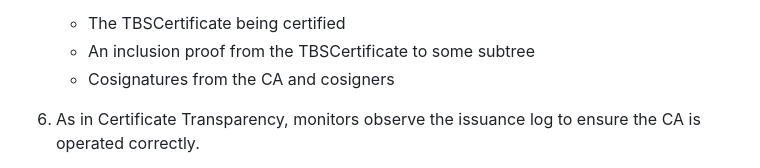
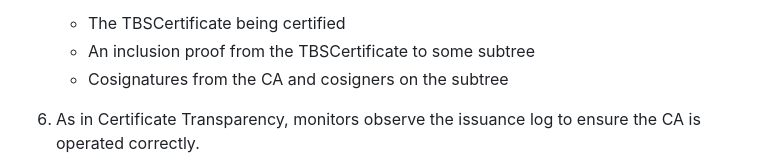
Before and after one commit to davidben/merkle-tree-certs, a Markdown page: draft-davidben-tls-merkle-tree-certs.md, the part around the change. Drawn GitHub-style.

Commit message:
Update draft-davidben-tls-merkle-tree-certs.md
Co-authored-by: Luke Valenta <lvalenta@cloudflare.com>

```diff
--- a/draft-davidben-tls-merkle-tree-certs.md
+++ b/draft-davidben-tls-merkle-tree-certs.md
@@ -335,7 +335,7 @@ Merkle Tree Certificates are issued as follows. {{fig-issuance-overview}} depict
 
    * The TBSCertificate being certified
    * An inclusion proof from the TBSCertificate to some subtree
-   * Cosignatures from the CA and cosigners
+   * Cosignatures from the CA and cosigners on the subtree
 
 6. As in Certificate Transparency, monitors observe the issuance log to ensure the CA is operated correctly.
 
```
